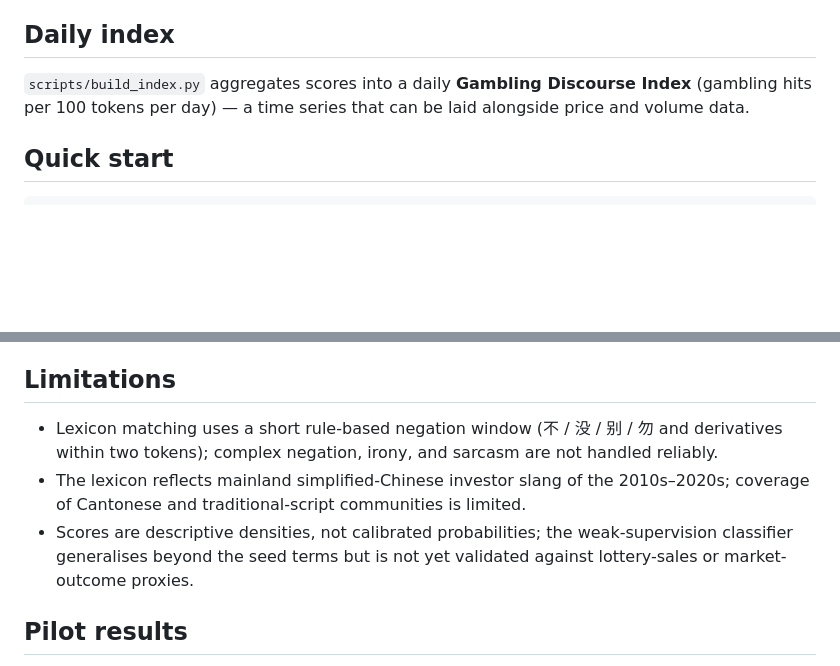
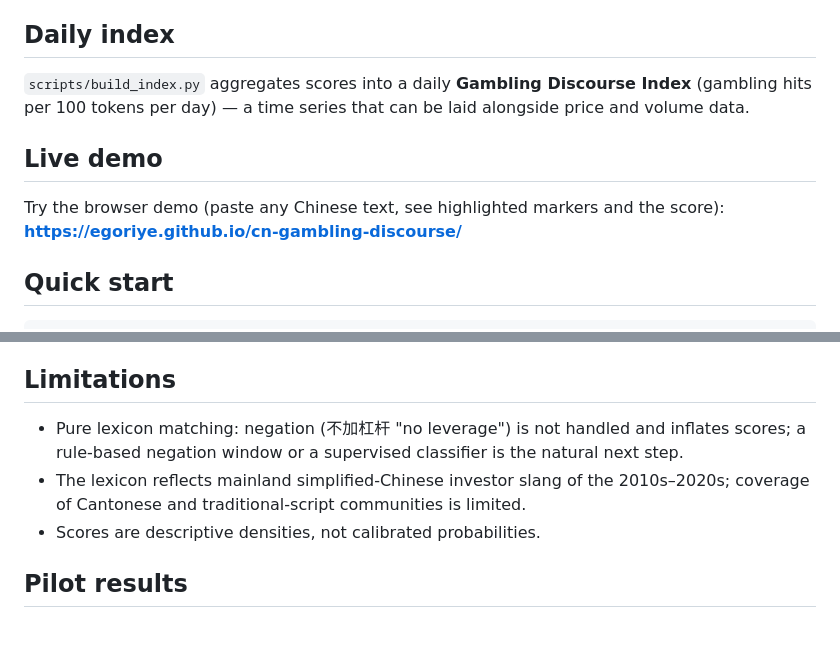
Before and after one commit to egoriye/cn-gambling-discourse, a Markdown page: README.md, 2 parts joined by grey strips. Rendered like a GitHub page; blank space fills up the shorter version.

````diff
--- a/README.md
+++ b/README.md
@@ -51,6 +52,11 @@ human review → lexicon v2).
 Index** (gambling hits per 100 tokens per day) — a time series that can be
 laid alongside price and volume data.
 
+## Live demo
+
+Try the browser demo (paste any Chinese text, see highlighted markers and the score):
+**https://egoriye.github.io/cn-gambling-discourse/**
+
 ## Quick start
 
 ```bash
@@ -78,9 +84,9 @@ Input for the CLI is any UTF-8 CSV with a text column (`--text-column`, default
 
 ## Limitations
 
-- Lexicon matching uses a short rule-based negation window (不 / 没 / 别 / 勿 and derivatives within two tokens); complex negation, irony, and sarcasm are not handled reliably.
+- Pure lexicon matching: negation (不加杠杆 "no leverage") is not handled and inflates scores; a rule-based negation window or a supervised classifier is the natural next step.
 - The lexicon reflects mainland simplified-Chinese investor slang of the 2010s–2020s; coverage of Cantonese and traditional-script communities is limited.
-- Scores are descriptive densities, not calibrated probabilities; the weak-supervision classifier generalises beyond the seed terms but is not yet validated against lottery-sales or market-outcome proxies.
+- Scores are descriptive densities, not calibrated probabilities.
 
 ## Pilot results
 
````
Also changed, not shown: other parts of README.md (+2 -1 lines).
